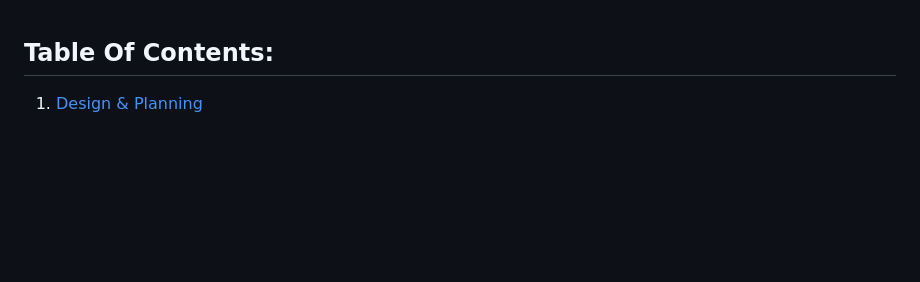
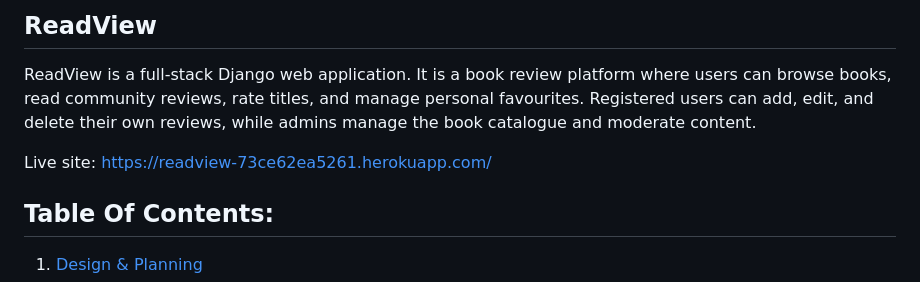
Before and after one commit to hamza-m1/readview, a Markdown page: README.md, the part around the change. Rendered like a GitHub page; blank space fills up the shorter version.

Commit message:
Add project description to README

```diff
--- a/README.md
+++ b/README.md
@@ -1,3 +1,9 @@
+## ReadView
+
+ReadView is a full-stack Django web application. It is a book review platform where users can browse books, read community reviews, rate titles, and manage personal favourites. Registered users can add, edit, and delete their own reviews, while admins manage the book catalogue and moderate content.
+
+Live site: [https://readview-73ce62ea5261.herokuapp.com/](https://readview-73ce62ea5261.herokuapp.com/)
+
 ## Table Of Contents:
 
 1. [Design & Planning](#design-&-planning)
```
